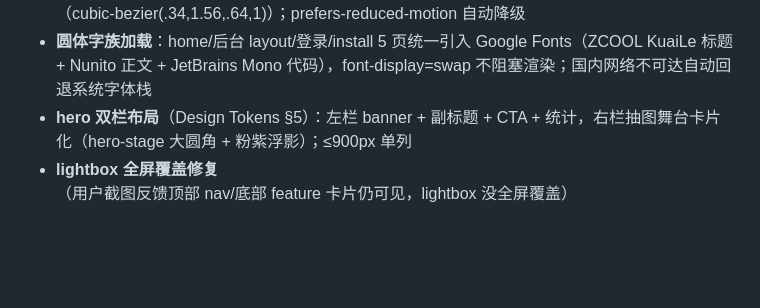
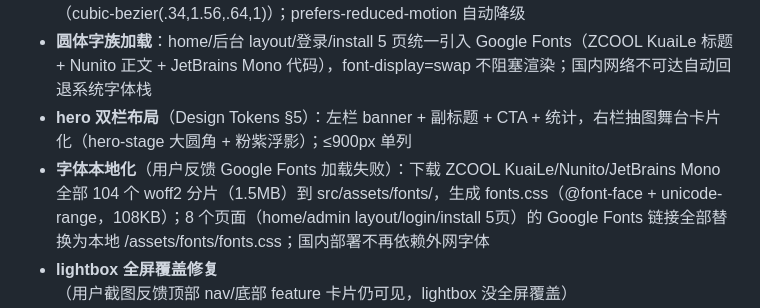
Before and after one commit to Grabrun/MoeRNG, a Markdown page: tools/_pending_changes.md, the part around the change. Drawn GitHub-style; blank space fills up the shorter version.

Commit message:
docs(pending): log self-host fonts

```diff
--- a/tools/_pending_changes.md
+++ b/tools/_pending_changes.md
@@ -11,6 +11,7 @@
 - **gacha 抽卡动效**（新设计核心交互）：抽图成功时霓虹边框闪动 550ms + 图片过冲弹入 420ms（cubic-bezier(.34,1.56,.64,1)）；prefers-reduced-motion 自动降级
 - **圆体字族加载**：home/后台 layout/登录/install 5 页统一引入 Google Fonts（ZCOOL KuaiLe 标题 + Nunito 正文 + JetBrains Mono 代码），font-display=swap 不阻塞渲染；国内网络不可达自动回退系统字体栈
 - **hero 双栏布局**（Design Tokens §5）：左栏 banner + 副标题 + CTA + 统计，右栏抽图舞台卡片化（hero-stage 大圆角 + 粉紫浮影）；≤900px 单列
+- **字体本地化**（用户反馈 Google Fonts 加载失败）：下载 ZCOOL KuaiLe/Nunito/JetBrains Mono 全部 104 个 woff2 分片（1.5MB）到 src/assets/fonts/，生成 fonts.css（@font-face + unicode-range，108KB）；8 个页面（home/admin layout/login/install 5页）的 Google Fonts 链接全部替换为本地 /assets/fonts/fonts.css；国内部署不再依赖外网字体
 - **lightbox 全屏覆盖修复**（用户截图反馈顶部 nav/底部 feature 卡片仍可见，lightbox 没全屏覆盖）
 - **修 lightbox 眼睛按钮无反应 + API Tester redirect 模式只能点一次**（用户反馈）：rd-zoom 眼睛按钮之前未绑事件（只有图片本体绑 click），现已补 openLightbox 函数双绑；API Tester redirect 模式 click handler 立即返回导致按钮瞬间重新启用 + 用户 Image 加载前再点第二次被丢失（dev tools 无第二次请求），改用 Promise 等 onload/onerror 完成才 await requestDone → 才重新启用按钮（用户反馈图片右下、左栏文字溢出）：.hero-grid align-items:start（两栏按内容自然高度）+ .hero-left/.hero-stage min-width:0（grid item 默认 min-width:auto 会撑爆布局）+ .hero-inner padding 0 24px + .hero-stage align-self:start（用户反馈图片比例不对不匹配）：.rd-preview 改 1:1 + max-width 480px + margin auto（容器稳定 480x480）；img 改 max-width/max-height 100% + object-fit contain（保留图片原比例不裁切，之前 4:5 + cover 把横版图裁成近正方形失真）（用户反馈图片比例不匹配、右侧留白）：.rd-preview 加 width:100% 撑满父容器；.hero-stage 去掉 max-width:520px + justify-self:center 改为 width:100% 撑满右栏（用户反馈横版图把 hero-stage 撑爆）：.rd-preview 固定 aspect-ratio 4/5 + max-height 360px；图片 width/height 100% + object-fit cover（容器比例固定 → 图片比例恒定）；.hero-stage 加 max-width 520px + justify-self center 防止右栏过宽
 - **移除历史缩略图**（用户反馈：签名链接默认 5 分钟 TTL 过期后历史图全裂，功能无用）：删除 home.php rd-history HTML 区块、app.js saveHistory/renderHistory/HISTORY_KEY 整套逻辑
```
